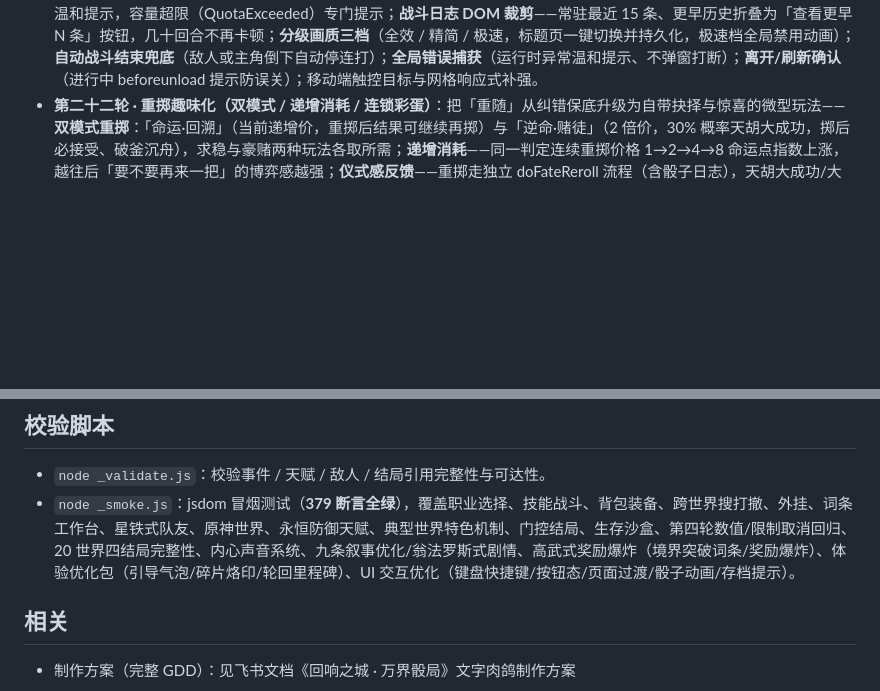
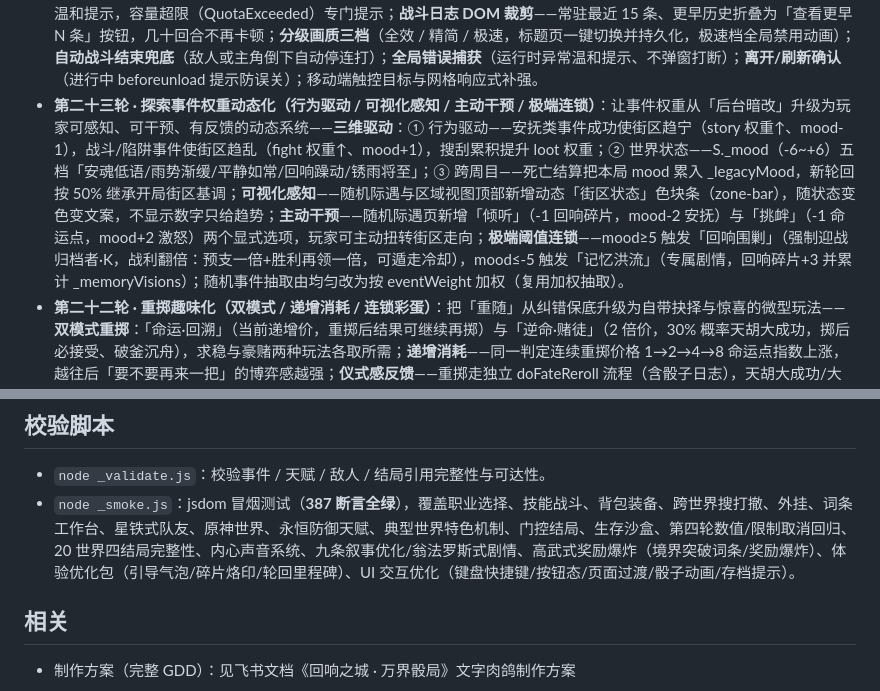
Before and after one commit to cwqxmzl/echo-city, a Markdown page: README.md, 2 parts joined by grey strips. Rendered like a GitHub page; blank space fills up the shorter version.

Commit message:
round23 zone weight dynamics

```diff
--- a/README.md
+++ b/README.md
@@ -36,6 +36,7 @@
 - **高武式奖励爆炸（致敬《高武：肉鸽词条》· 打怪/任务/升级奖励给够）**：升级=**境界突破**必抽永久词条（去重/自动装备，12 词条圆满折全属性+1+命运点+1）；升级全属性 +1→+2、生命 +8→+15、法力 +4→+8；打怪金币/经验 ×2.5、击杀保底回响碎片 +1、30% 命运点、药水 75% / 金币 65% / 词条 25% 掉落；通关世界基础奖励 15→60 金 / 15→60 经验（×40/×30 按难度递增）+ 命运点 +1 + 碎片 +2 + 必觉醒词条（结算展示）。
 - **体验优化包**：新手引导气泡（词条觉醒 / 万界枢纽 / 队友入队 / 轮回不死，每类一次可关闭）；**碎片烙印**（20 回响碎片换随机全属性 +1，轮回永久保留）；**轮回里程碑**（5 次命运点 +1 / 10 次金币 +20 / 20 次全属性 +2，一次性）；词条工作台「🔥 可合成」高亮；死亡结算页新增「已轮回 N 次」卡。
 - **第十九轮 · 性能与容错（多槽存档 / 日志裁剪 / 画质档位 / 容错兜底）**：**三槽循环自动存档**（auto0/1/2 滚动覆盖 + 保留「auto」最新）+ 标题页**刷新恢复提示条**（一键恢复上次冒险）；**存储兜底**——localStorage 不可用自动降级为内存存储并温和提示，容量超限（QuotaExceeded）专门提示；**战斗日志 DOM 裁剪**——常驻最近 15 条、更早历史折叠为「查看更早 N 条」按钮，几十回合不再卡顿；**分级画质三档**（全效 / 精简 / 极速，标题页一键切换并持久化，极速档全局禁用动画）；**自动战斗结束兜底**（敌人或主角倒下自动停连打）；**全局错误捕获**（运行时异常温和提示、不弹窗打断）；**离开/刷新确认**（进行中 beforeunload 提示防误关）；移动端触控目标与网格响应式补强。
+- **第二十三轮 · 探索事件权重动态化（行为驱动 / 可视化感知 / 主动干预 / 极端连锁）**：让事件权重从「后台暗改」升级为玩家可感知、可干预、有反馈的动态系统——**三维驱动**：① 行为驱动——安抚类事件成功使街区趋宁（story 权重↑、mood-1），战斗/陷阱事件使街区趋乱（fight 权重↑、mood+1），搜刮累积提升 loot 权重；② 世界状态——S._mood（-6~+6）五档「安魂低语/雨势渐缓/平静如常/回响躁动/锈雨将至」；③ 跨周目——死亡结算把本局 mood 累入 _legacyMood，新轮回按 50% 继承开局街区基调；**可视化感知**——随机际遇与区域视图顶部新增动态「街区状态」色块条（zone-bar），随状态变色变文案，不显示数字只给趋势；**主动干预**——随机际遇页新增「倾听」（-1 回响碎片，mood-2 安抚）与「挑衅」（-1 命运点，mood+2 激怒）两个显式选项，玩家可主动扭转街区走向；**极端阈值连锁**——mood≥5 触发「回响围剿」（强制迎战归档者·K，战利翻倍：预支一倍+胜利再领一倍，可遁走冷却），mood≤-5 触发「记忆洪流」（专属剧情，回响碎片+3 并累计 _memoryVisions）；随机事件抽取由均匀改为按 eventWeight 加权（复用加权抽取）。
 - **第二十二轮 · 重掷趣味化（双模式 / 递增消耗 / 连锁彩蛋）**：把「重随」从纠错保底升级为自带抉择与惊喜的微型玩法——**双模式重掷**：「命运·回溯」（当前递增价，重掷后结果可继续再掷）与「逆命·赌徒」（2 倍价，30% 概率天胡大成功，掷后必接受、破釜沉舟），求稳与豪赌两种玩法各取所需；**递增消耗**——同一判定连续重掷价格 1→2→4→8 命运点指数上涨，越往后「要不要再来一把」的博弈感越强；**仪式感反馈**——重掷走独立 doFateReroll 流程（含骰子日志），天胡大成功/大失败/普通结果各有呈现；**连锁彩蛋**——连续 2 次重掷大成功触发「命运垂青」回响碎片+1，连续 3 次重掷失败触发「非酋的慰藉」下次判定必定大成功（横幅 toastBanner 提示）；diceLog 补 null 防护提升健壮性。
 - **第二十一轮 · 体验与态度预期（死亡结算 / 动态仁慈 / 选项动作化 / 隐性预告）**：**死亡结算正向化**——死亡不再是「白玩一把」，先弹出「本轮收获结算」：列出本局推进/金币/碎片/解锁内容并明确「全部永久继承」，首次死亡奖励命运点+1，把失败变成蓄力阶段；**动态仁慈系统**——同一判定连续失败 2 次难度悄悄 -5（失败 4 次再 -5）、连续 3 次失败赠一次免费重掷、连续成功 3 次高难度判定难度微 +3，全程不提示保持命运感，新手不卡关老手不无聊；**选项动作化**——街角回响选项从抽象名词改为「动作+语气」：「蹲下身，放轻声音，试着安抚她」「面无表情，抬手直接打散她」「学着她的样子，伸手接过钥匙」，选项即态度；**去道德审判**——驱散类选项中性描述（「干净利落。没必要在循环里浪费时间。」），不评判玩家选择；**微态度反馈**——安抚/共情/驱散后追加内心独白，让玩家感知「选择在影响态度」；**选项隐性预告**——高风险判定（dc≥65）红色预警+⚠ 图标，友善选项暖色，凭直觉判断倾向。
 - **第二十轮 · 剧情叙事深度（跨周目态度 / 词条叙事化 / 开场独白）**：**跨周目态度系统**——每个核心 NPC 有隐藏「印象值 + 熟悉度」，跨周目继承；安抚 +10 / 击杀 -15 / 帮助 +20 / 欺骗 -20，行为决定态度，周目只解锁上限；**街角回响（林晚）态度分层**——陌生 → 既视感 → 熟稔 → 宿命四层，选项库随层动态解锁（2 周目新增「叫她的名字」、5 周目新增「告诉她真相」、10 周目新增「替她等」），称呼随层变化（那团回响 → 林晚 → 那个傻姑娘）；**双向反馈**——安抚过则安抚难度 -10 且开场文本变温和，打散过则难度 +15 且她会认出你；**词条叙事化**——全部 10 枚词条新增背景文案（执念/记忆碎片），词条卡斜体展示；**开场轮回者独白**——周目越高独白越沉重（第 2 周「我是不是来过这里？」、第 10 周「要不要改个结局？」），高周目世界观碎片层层浮现。
@@ -64,7 +65,7 @@
 ## 校验脚本
 
 - `node _validate.js`：校验事件 / 天赋 / 敌人 / 结局引用完整性与可达性。
-- `node _smoke.js`：jsdom 冒烟测试（**379 断言全绿**），覆盖职业选择、技能战斗、背包装备、跨世界搜打撤、外挂、词条工作台、星铁式队友、原神世界、永恒防御天赋、典型世界特色机制、门控结局、生存沙盒、第四轮数值/限制取消回归、20 世界四结局完整性、内心声音系统、九条叙事优化/翁法罗斯式剧情、高武式奖励爆炸（境界突破词条/奖励爆炸）、体验优化包（引导气泡/碎片烙印/轮回里程碑）、UI 交互优化（键盘快捷键/按钮态/页面过渡/骰子动画/存档提示）。
+- `node _smoke.js`：jsdom 冒烟测试（**387 断言全绿**），覆盖职业选择、技能战斗、背包装备、跨世界搜打撤、外挂、词条工作台、星铁式队友、原神世界、永恒防御天赋、典型世界特色机制、门控结局、生存沙盒、第四轮数值/限制取消回归、20 世界四结局完整性、内心声音系统、九条叙事优化/翁法罗斯式剧情、高武式奖励爆炸（境界突破词条/奖励爆炸）、体验优化包（引导气泡/碎片烙印/轮回里程碑）、UI 交互优化（键盘快捷键/按钮态/页面过渡/骰子动画/存档提示）。
 
 ## 相关
 
```
